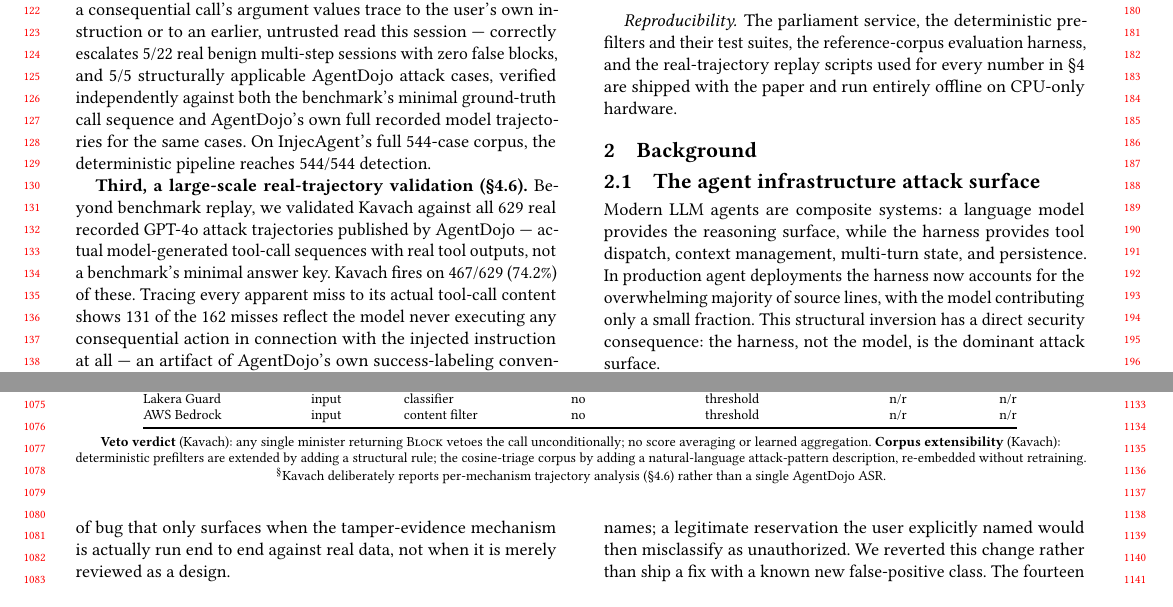
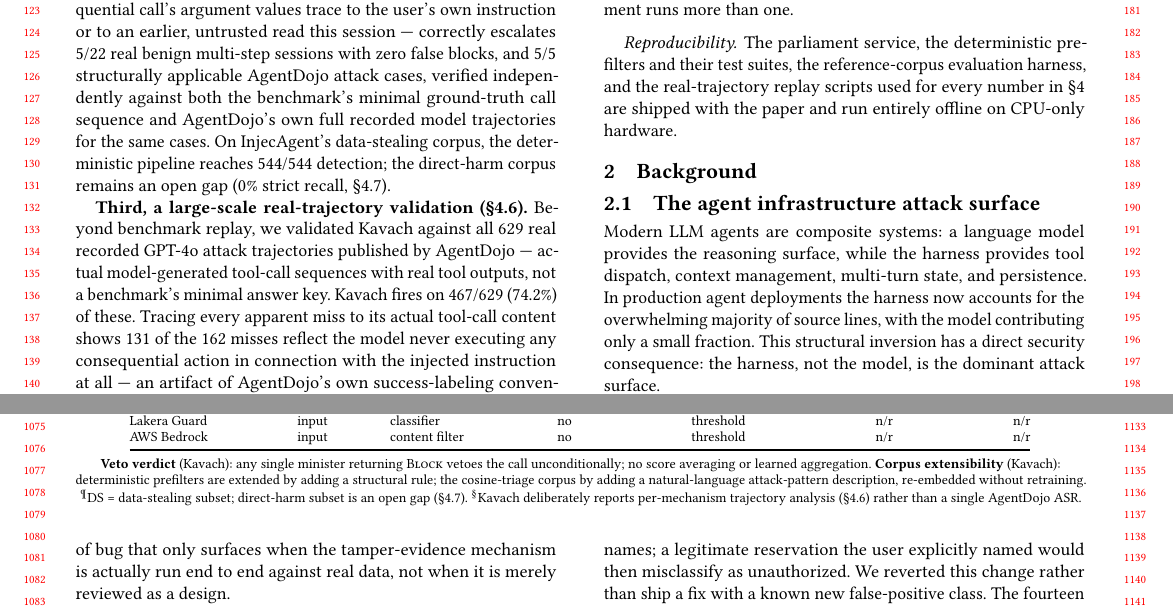
Before and after one commit to Ishani018/Kavach, a LaTeX paper (paper/skeleton_aisec.tex, which reads paper/related_work_table.tex, paper/section_1_intro_aisec.tex): two parts of pages 2 and 10 of 13, joined at a grey line, cut so that both start at the same text. Compiled offline with pdfLaTeX.

Commit message:
fix(paper): scope InjecAgent 544/544 to DS everywhere outside §4.7
§4.7 already correctly scopes this (DS-only, DH reported separately at
0% strict recall) -- this commit propagates that scoping to every other
place the bare "544/544 on InjecAgent" claim appeared, which without
qualification reads as the full corpus:

- Abstract (both wrappers): "544/544 on InjecAgent" -> "...on InjecAgent's
  data-stealing corpus (direct-harm remains an open gap: 0% strict recall,
  §4.7)"
- Intro contribution 2: "InjecAgent's full 544-case corpus... 544/544
  detection" -> "InjecAgent's data-stealing corpus... 544/544 detection;
  the direct-harm corpus remains an open gap"
- §2 Background: "the full 544-case corpus" -> "the 544-case data-stealing
  (DS) subset...and the direct-harm subset separately"
- Table 1 Kavach row: "100% (544/544)" -> "100% (544/544 DS)" with a new
  table note defining DS and pointing to the DH gap

All five instances verified present in the rendered PDF (hyphenation
splits "InjecAgent" as "In-/jecAgent" across the column break in two of
them -- confirmed via full-text search, not a missing edit). 14 pages,
clean compile.

```diff
--- a/paper/related_work_table.tex
+++ b/paper/related_work_table.tex
@@ -87,6 +87,8 @@ vetoes the call unconditionally; no score averaging or learned aggregation.
 \textbf{Corpus extensibility} (Kavach): deterministic prefilters are extended by
 adding a structural rule; the cosine-triage corpus by adding a natural-language
 attack-pattern description, re-embedded without retraining.
+$^{\P}$DS = data-stealing subset; direct-harm subset is an open gap
+(\S\ref{sec:injecagent}).
 $^{\S}$Kavach deliberately reports per-mechanism trajectory analysis
 (\S\ref{sec:gpt4o}) rather than a single AgentDojo ASR.
 \end{table*}
--- a/paper/section_1_intro_aisec.tex
+++ b/paper/section_1_intro_aisec.tex
@@ -69,8 +69,9 @@ earlier, untrusted read this session --- correctly escalates 5/22 real
 benign multi-step sessions with zero false blocks, and 5/5 structurally
 applicable AgentDojo attack cases, verified independently against both the
 benchmark's minimal ground-truth call sequence and AgentDojo's own full
-recorded model trajectories for the same cases. On InjecAgent's full 544-case
-corpus, the deterministic pipeline reaches 544/544 detection.
+recorded model trajectories for the same cases. On InjecAgent's data-stealing
+corpus, the deterministic pipeline reaches 544/544 detection; the direct-harm
+corpus remains an open gap (0\% strict recall, \S\ref{sec:injecagent}).
 
 \textbf{Third, a large-scale real-trajectory validation
 (\S\ref{sec:gpt4o}).} Beyond benchmark replay, we validated Kavach against
--- a/paper/skeleton_aisec.tex
+++ b/paper/skeleton_aisec.tex
@@ -67,7 +67,9 @@ embedding when the attack signal is structural. We moved three of Kavach's
 four detectors to deterministic-primary detection on this evidence. Second, a
 deployment with real numbers: deterministic-primary detection with
 escalate-only cosine triage reaches 74.4\%/90.1\% on a 519-case reference
-corpus with zero new benign false positives, 544/544 on InjecAgent, and a
+corpus with zero new benign false positives, 544/544 on InjecAgent's
+data-stealing corpus (direct-harm remains an open gap: 0\% strict recall,
+\S\ref{sec:injecagent}), and a
 session-level provenance mechanism that correctly escalates 5/5 structurally
 applicable AgentDojo attacks --- verified against both the benchmark's
 ground-truth sequence and AgentDojo's own full recorded model
```
Also changed, not shown: paper/FULL_PAPER_DRAFT.tex (+3 -1 lines), paper/section_2_background.tex (+2 -1 lines), paper/skeleton_aisec.pdf, paper/related_work_table.tex (2 more changed lines).
